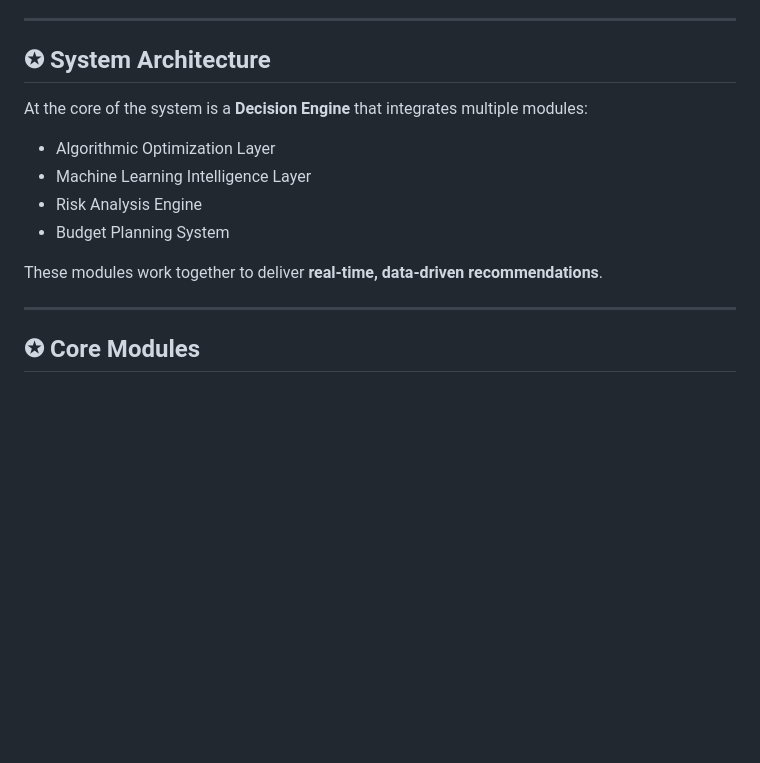
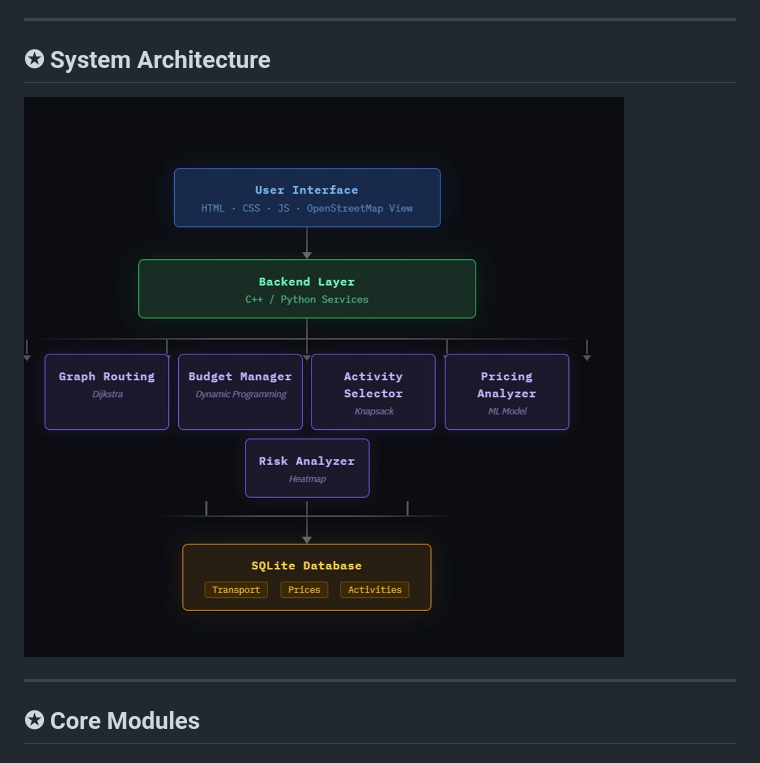
Before and after one commit to scobydobydoo/TravelWise, a Markdown page: README.md, the part around the change. Drawn GitHub-style; blank space fills up the shorter version.

```diff
--- a/README.md
+++ b/README.md
@@ -54,14 +54,12 @@ ProjectWise provides features such as:
 
 ## ✪ System Architecture
 
-At the core of the system is a **Decision Engine** that integrates multiple modules:
 
-- Algorithmic Optimization Layer
-- Machine Learning Intelligence Layer
-- Risk Analysis Engine
-- Budget Planning System
+ <p align="left">
+  <img src="assets/image.png" width="1800" alt="Architecure"/>
+</p>
 
-These modules work together to deliver **real-time, data-driven recommendations**.
+
 
 ---
 
```
